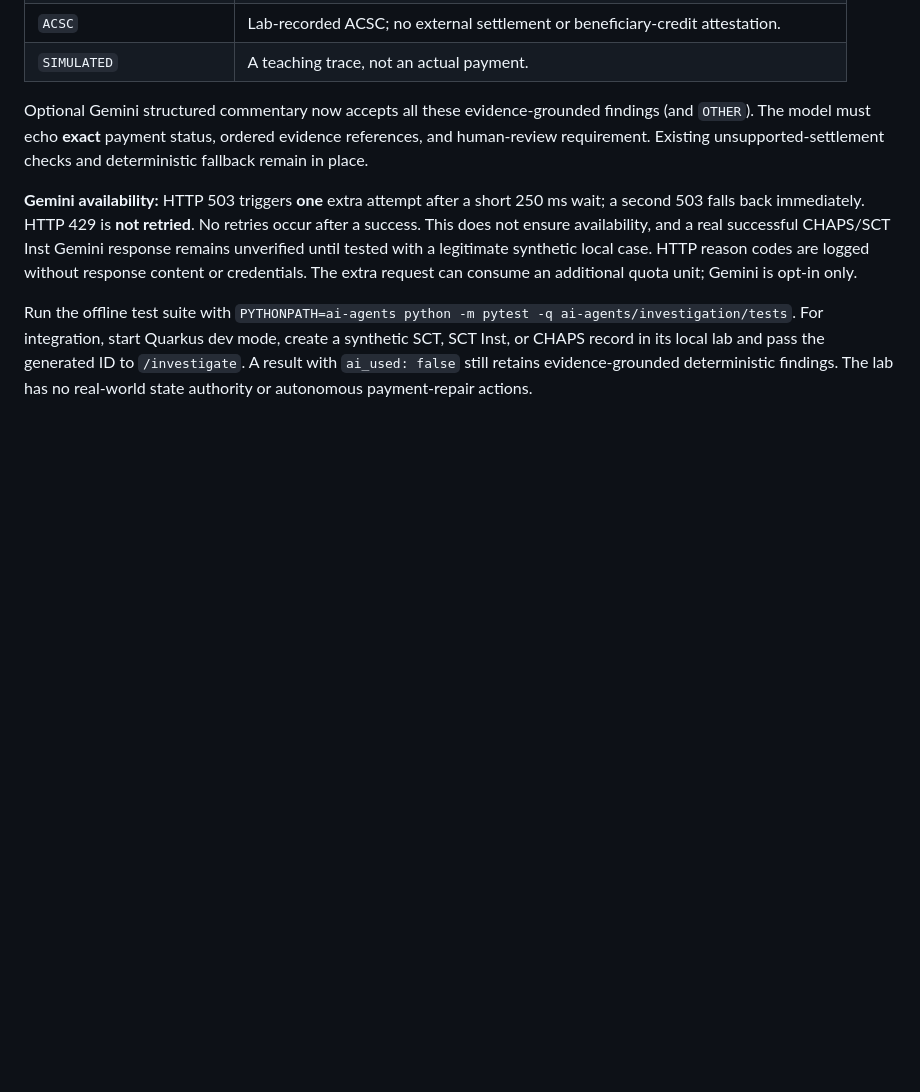
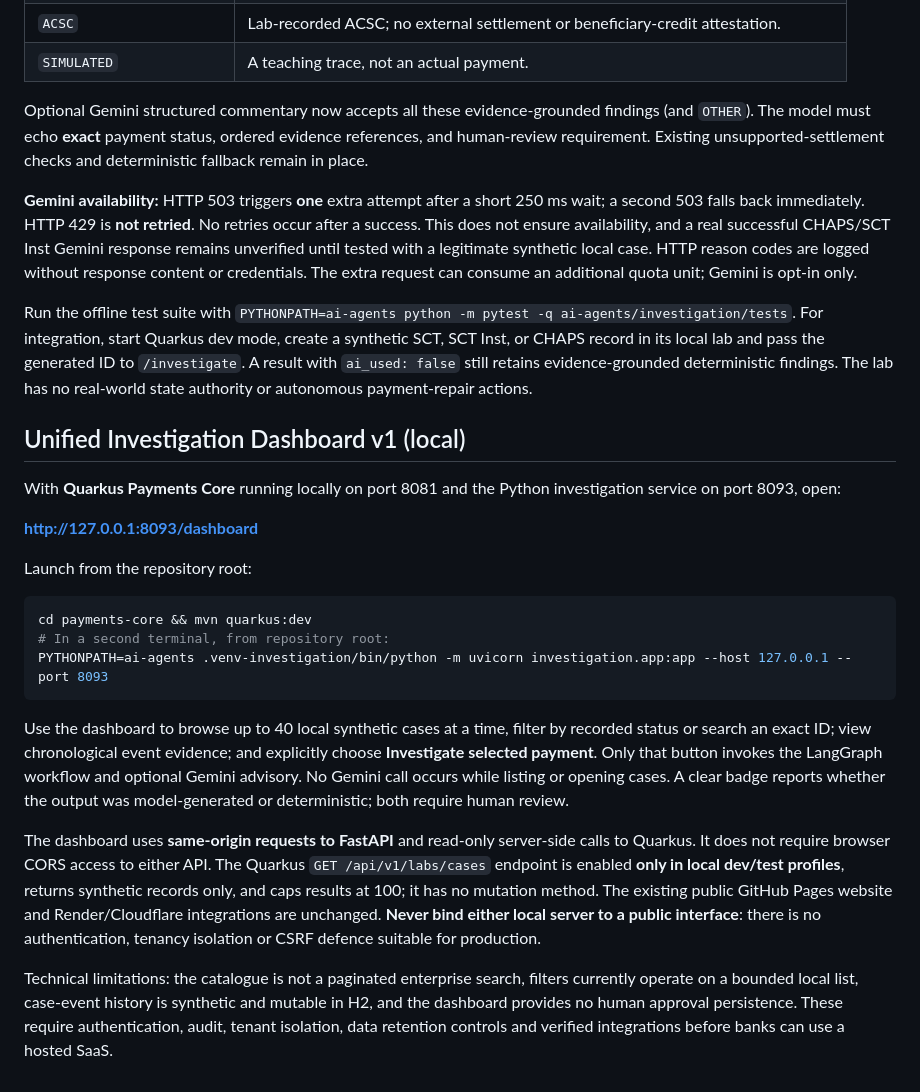
Before and after one commit to DhanapalKulanthaivel23/addressrail-ai, a Markdown page: ai-agents/investigation/README.md, the part around the change. GitHub-like rendering; blank space fills up the shorter version.

Commit message:
Document local unified investigation dashboard startup and security boundaries

````diff
--- a/ai-agents/investigation/README.md
+++ b/ai-agents/investigation/README.md
@@ -82,3 +82,23 @@ Optional Gemini structured commentary now accepts all these evidence-grounded fi
 **Gemini availability:** HTTP 503 triggers **one** extra attempt after a short 250 ms wait; a second 503 falls back immediately. HTTP 429 is **not retried**. No retries occur after a success. This does not ensure availability, and a real successful CHAPS/SCT Inst Gemini response remains unverified until tested with a legitimate synthetic local case. HTTP reason codes are logged without response content or credentials. The extra request can consume an additional quota unit; Gemini is opt-in only.
 
 Run the offline test suite with `PYTHONPATH=ai-agents python -m pytest -q ai-agents/investigation/tests`. For integration, start Quarkus dev mode, create a synthetic SCT, SCT Inst, or CHAPS record in its local lab and pass the generated ID to `/investigate`. A result with `ai_used: false` still retains evidence-grounded deterministic findings. The lab has no real-world state authority or autonomous payment-repair actions.
+
+## Unified Investigation Dashboard v1 (local)
+
+With **Quarkus Payments Core** running locally on port 8081 and the Python investigation service on port 8093, open:
+
+**http://127.0.0.1:8093/dashboard**
+
+Launch from the repository root:
+
+```bash
+cd payments-core && mvn quarkus:dev
+# In a second terminal, from repository root:
+PYTHONPATH=ai-agents .venv-investigation/bin/python -m uvicorn investigation.app:app --host 127.0.0.1 --port 8093
+```
+
+Use the dashboard to browse up to 40 local synthetic cases at a time, filter by recorded status or search an exact ID; view chronological event evidence; and explicitly choose **Investigate selected payment**. Only that button invokes the LangGraph workflow and optional Gemini advisory. No Gemini call occurs while listing or opening cases. A clear badge reports whether the output was model-generated or deterministic; both require human review.
+
+The dashboard uses **same-origin requests to FastAPI** and read-only server-side calls to Quarkus. It does not require browser CORS access to either API. The Quarkus `GET /api/v1/labs/cases` endpoint is enabled **only in local dev/test profiles**, returns synthetic records only, and caps results at 100; it has no mutation method. The existing public GitHub Pages website and Render/Cloudflare integrations are unchanged. **Never bind either local server to a public interface**: there is no authentication, tenancy isolation or CSRF defence suitable for production.
+
+Technical limitations: the catalogue is not a paginated enterprise search, filters currently operate on a bounded local list, case-event history is synthetic and mutable in H2, and the dashboard provides no human approval persistence. These require authentication, audit, tenant isolation, data retention controls and verified integrations before banks can use a hosted SaaS.
````
